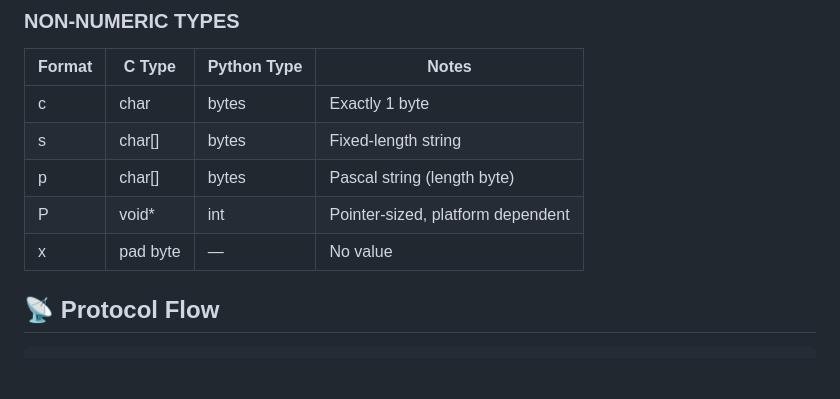
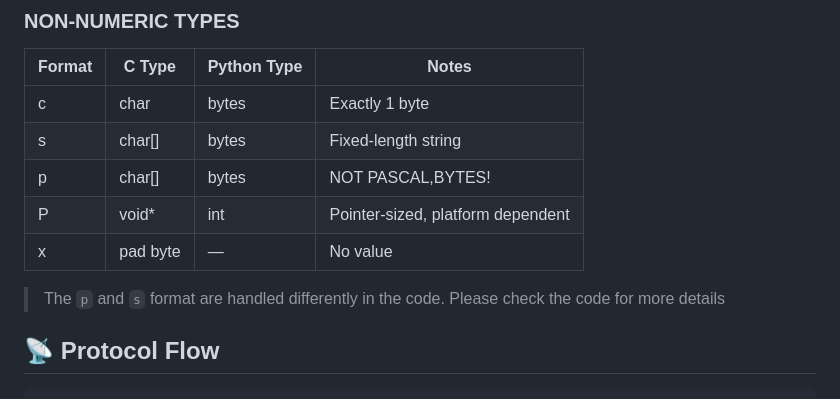
Before and after one commit to cmu-argus-2/splat, a Markdown page: README.md, the part around the change. Drawn GitHub-style; blank space fills up the shorter version.

Commit message:
chore(readme): added information about the p and s type

```diff
--- a/README.md
+++ b/README.md
@@ -383,9 +383,11 @@ ENDIANNESS = '<'  # Little-endian
 |--------|----------|-------------|---------------------------|
 | c      | char     | bytes       | Exactly 1 byte            |
 | s      | char[]   | bytes       | Fixed-length string       |
-| p      | char[]   | bytes       | Pascal string (length byte) |
+| p      | char[]   | bytes       | NOT PASCAL,BYTES!         |
 | P      | void*    | int         | Pointer-sized, platform dependent |
 | x      | pad byte | —           | No value                  |
+
+> The `p` and `s` format are handled differently in the code. Please check the code for more details
 
 
 ## 📡 Protocol Flow
```
